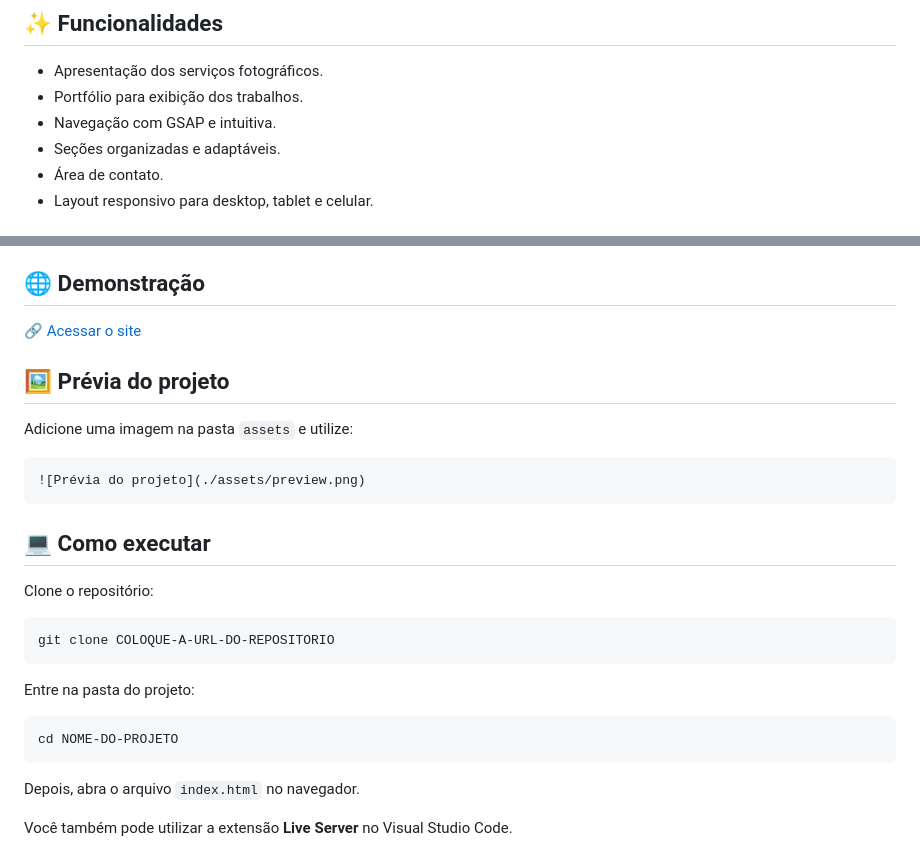
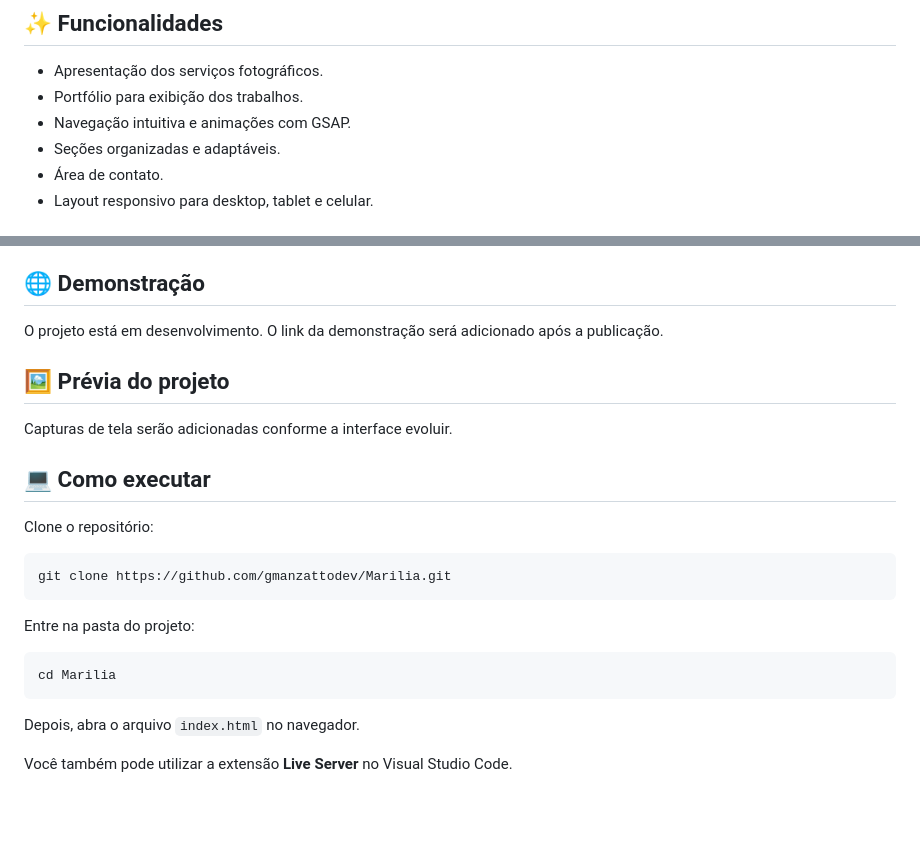
Before and after one commit to gmanzattodev/Marilia, a Markdown page: README.md, 2 parts joined by grey strips. Rendered like a GitHub page; blank space fills up the shorter version.

Commit message:
docs: corrige instruções de execução e remove links provisórios

````diff
--- a/README.md
+++ b/README.md
@@ -26,7 +26,7 @@ Dessa forma, consigo comparar os dois trabalhos e acompanhar claramente minha ev
 
 - Apresentação dos serviços fotográficos.
 - Portfólio para exibição dos trabalhos.
-- Navegação com GSAP e intuitiva.
+- Navegação intuitiva e animações com GSAP.
 - Seções organizadas e adaptáveis.
 - Área de contato.
 - Layout responsivo para desktop, tablet e celular.
@@ -51,28 +51,24 @@ O layout está sendo desenvolvido utilizando:
 
 ## 🌐 Demonstração
 
-🔗 [Acessar o site](COLOQUE-O-LINK-DO-SITE-AQUI)
+O projeto está em desenvolvimento. O link da demonstração será adicionado após a publicação.
 
 ## 🖼️ Prévia do projeto
 
-Adicione uma imagem na pasta `assets` e utilize:
-
-```markdown
-![Prévia do projeto](./assets/preview.png)
-```
+Capturas de tela serão adicionadas conforme a interface evoluir.
 
 ## 💻 Como executar
 
 Clone o repositório:
 
 ```bash
-git clone COLOQUE-A-URL-DO-REPOSITORIO
+git clone https://github.com/gmanzattodev/Marilia.git
 ```
 
 Entre na pasta do projeto:
 
 ```bash
-cd NOME-DO-PROJETO
+cd Marilia
 ```
 
 Depois, abra o arquivo `index.html` no navegador.
````
